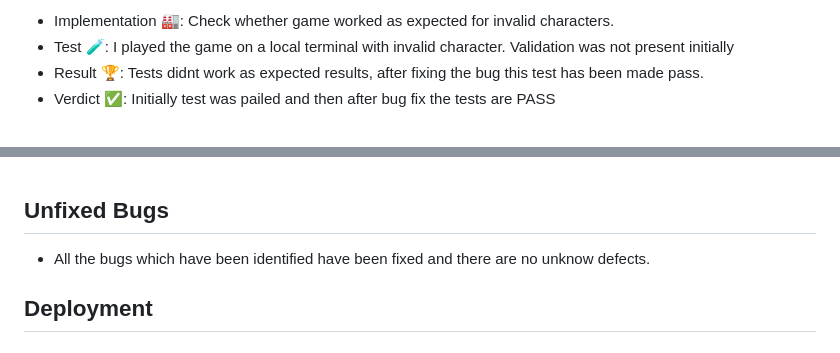
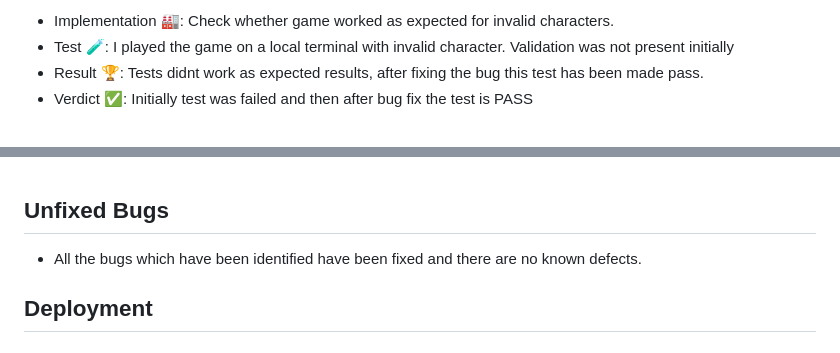
Before and after one commit to sowmya1283/hangman_python, a Markdown page: README.md, 2 parts joined by grey strips. GitHub-like rendering.

Commit message:
readme updated, except features

```diff
--- a/README.md
+++ b/README.md
@@ -173,7 +173,7 @@ Further enhancements can be as follows.
 * Implementation 🏭: Check whether game worked as expected for invalid characters.
 * Test 🧪: I played the game on a local terminal with invalid character. Validation was not present initially
 * Result 🏆: Tests didnt work as expected results, after fixing the bug this test has been made pass.
-* Verdict ✅: Initially test was pailed and then after bug fix the tests are PASS
+* Verdict ✅: Initially test was failed and then after bug fix the test is PASS
 
 <br>
 
@@ -223,7 +222,7 @@ Some of the bugs were identified during testing. They are listed below.
 
 ## **Unfixed Bugs**
 
-* All the bugs which have been identified have been fixed and there are no unknow defects.
+* All the bugs which have been identified have been fixed and there are no known defects.
 
 ## **Deployment**
 
```
Also changed, not shown: other parts of README.md (+8 -9 lines), assets/images/pep8validator.png (added).
